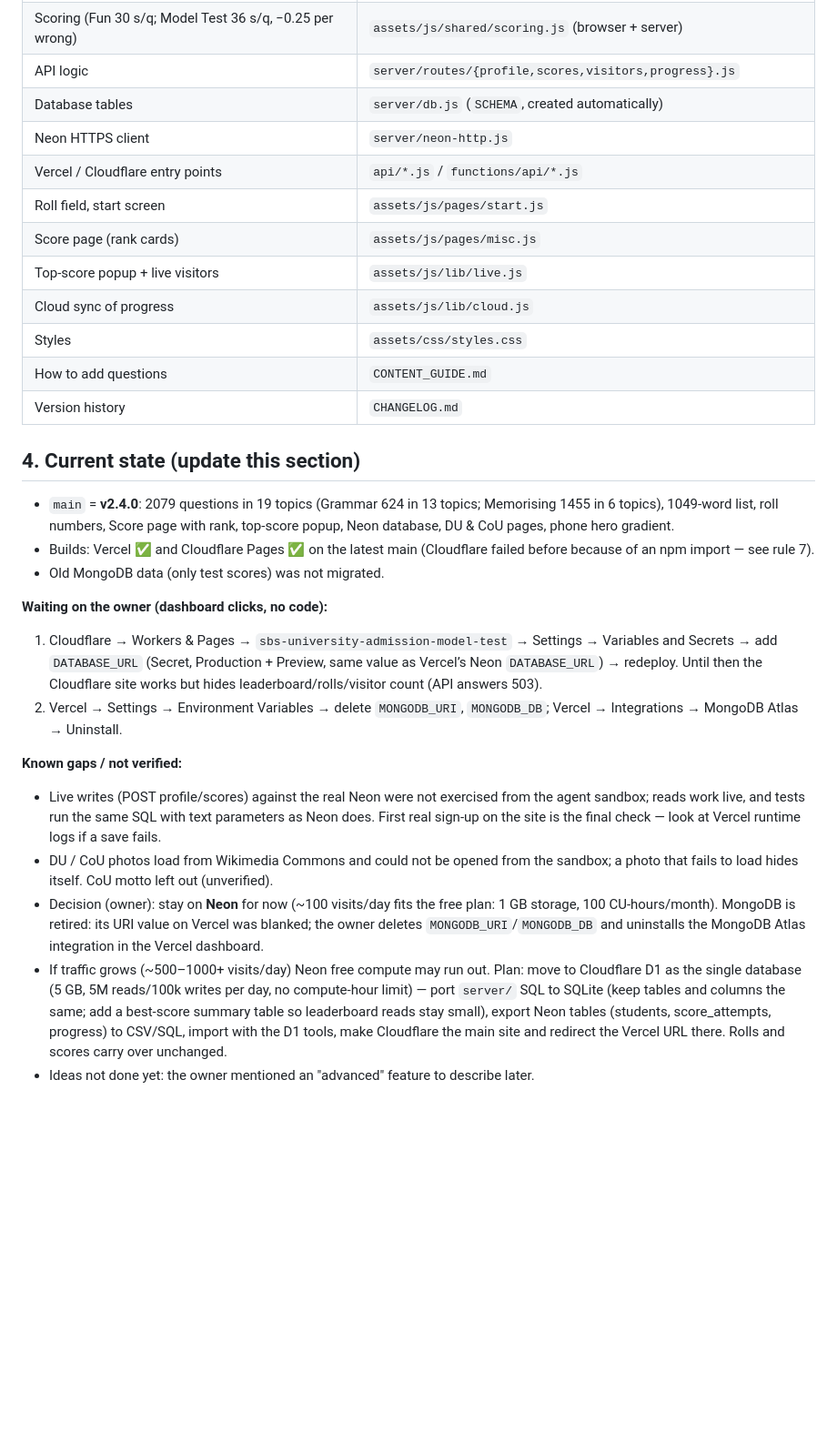
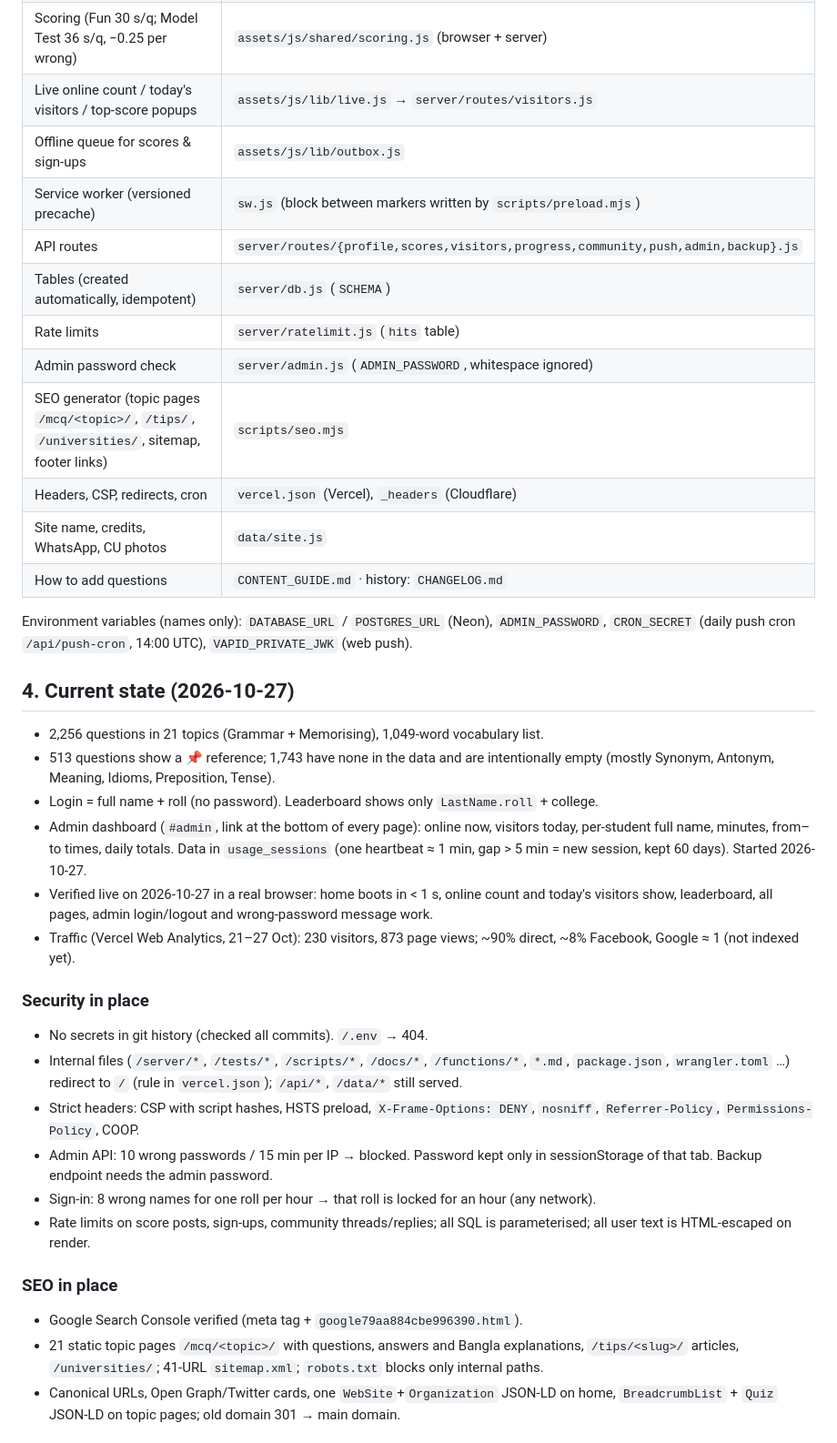
Before and after one commit to tuhin5060/University-model-test-sbs-updated, a Markdown page: HANDOFF.md, the part around one of its changes. Shown at 91% size. Drawn GitHub-style; blank space fills up the shorter version.

```diff
--- a/HANDOFF.md
+++ b/HANDOFF.md
@@ -60,48 +58,48 @@ no build step. API in `server/` backed by **Neon Postgres**, deployed on both
 | Scoring (Fun 30 s/q; Model Test 36 s/q, −0.25 per wrong) | `assets/js/shared/scoring.js` (browser + server) |
-| API logic | `server/routes/{profile,scores,visitors,progress}.js` |
-| Database tables | `server/db.js` (`SCHEMA`, created automatically) |
-| Neon HTTPS client | `server/neon-http.js` |
-| Vercel / Cloudflare entry points | `api/*.js` / `functions/api/*.js` |
-| Roll field, start screen | `assets/js/pages/start.js` |
-| Score page (rank cards) | `assets/js/pages/misc.js` |
-| Top-score popup + live visitors | `assets/js/lib/live.js` |
-| Cloud sync of progress | `assets/js/lib/cloud.js` |
-| Styles | `assets/css/styles.css` |
-| How to add questions | `CONTENT_GUIDE.md` |
-| Version history | `CHANGELOG.md` |
+| Live online count / today's visitors / top-score popups | `assets/js/lib/live.js` → `server/routes/visitors.js` |
+| Offline queue for scores & sign-ups | `assets/js/lib/outbox.js` |
+| Service worker (versioned precache) | `sw.js` (block between markers written by `scripts/preload.mjs`) |
+| API routes | `server/routes/{profile,scores,visitors,progress,community,push,admin,backup}.js` |
+| Tables (created automatically, idempotent) | `server/db.js` (`SCHEMA`) |
+| Rate limits | `server/ratelimit.js` (`hits` table) |
+| Admin password check | `server/admin.js` (`ADMIN_PASSWORD`, whitespace ignored) |
+| SEO generator (topic pages `/mcq/<topic>/`, `/tips/`, `/universities/`, sitemap, footer links) | `scripts/seo.mjs` |
+| Headers, CSP, redirects, cron | `vercel.json` (Vercel), `_headers` (Cloudflare) |
+| Site name, credits, WhatsApp, CU photos | `data/site.js` |
+| How to add questions | `CONTENT_GUIDE.md` · history: `CHANGELOG.md` |
 
-## 4. Current state (update this section)
-- `main` = **v2.4.0**: 2079 questions in 19 topics (Grammar 624 in 13 topics;
-  Memorising 1455 in 6 topics), 1049-word list, roll numbers, Score page with
-  rank, top-score popup, Neon database, DU & CoU pages, phone hero gradient.
-- Builds: Vercel ✅ and Cloudflare Pages ✅ on the latest main (Cloudflare failed
-  before because of an npm import — see rule 7).
-- Old MongoDB data (only test scores) was not migrated.
+Environment variables (names only): `DATABASE_URL` / `POSTGRES_URL` (Neon), `ADMIN_PASSWORD`,
+`CRON_SECRET` (daily push cron `/api/push-cron`, 14:00 UTC), `VAPID_PRIVATE_JWK` (web push).
 
-**Waiting on the owner (dashboard clicks, no code):**
-1. Cloudflare → Workers & Pages → `sbs-university-admission-model-test` → Settings →
-   Variables and Secrets → add `DATABASE_URL` (Secret, Production + Preview, same
-   value as Vercel’s Neon `DATABASE_URL`) → redeploy. Until then the Cloudflare site
-   works but hides leaderboard/rolls/visitor count (API answers 503).
-2. Vercel → Settings → Environment Variables → delete `MONGODB_URI`, `MONGODB_DB`;
-   Vercel → Integrations → MongoDB Atlas → Uninstall.
+## 4. Current state (2026-10-27)
+- 2,256 questions in 21 topics (Grammar + Memorising), 1,049-word vocabulary list.
+- 513 questions show a 📌 reference; 1,743 have none in the data and are intentionally empty
+  (mostly Synonym, Antonym, Meaning, Idioms, Preposition, Tense).
+- Login = full name + roll (no password). Leaderboard shows only `LastName.roll` + college.
+- Admin dashboard (`#admin`, link at the bottom of every page): online now, visitors today,
+  per-student full name, minutes, from–to times, daily totals. Data in `usage_sessions`
+  (one heartbeat ≈ 1 min, gap > 5 min = new session, kept 60 days). Started 2026-10-27.
+- Verified live on 2026-10-27 in a real browser: home boots in < 1 s, online count and
+  today's visitors show, leaderboard, all pages, admin login/logout and wrong-password message work.
+- Traffic (Vercel Web Analytics, 21–27 Oct): 230 visitors, 873 page views; ~90% direct,
+  ~8% Facebook, Google ≈ 1 (not indexed yet).
 
-**Known gaps / not verified:**
-- Live writes (POST profile/scores) against the real Neon were not exercised from the
-  agent sandbox; reads work live, and tests run the same SQL with text parameters
-  as Neon does. First real sign-up on the site is the final check — look at Vercel
-  runtime logs if a save fails.
-- DU / CoU photos load from Wikimedia Commons and could not be opened from the
-  sandbox; a photo that fails to load hides itself. CoU motto left out (unverified).
-- Decision (owner): stay on **Neon** for now (~100 visits/day fits the free plan:
-  1 GB storage, 100 CU-hours/month). MongoDB is retired: its URI value on Vercel
-  was blanked; the owner deletes `MONGODB_URI`/`MONGODB_DB` and uninstalls the
-  MongoDB Atlas integration in the Vercel dashboard.
-- If traffic grows (~500–1000+ visits/day) Neon free compute may run out. Plan:
-  move to Cloudflare D1 as the single database (5 GB, 5M reads/100k writes per
-  day, no compute-hour limit) — port `server/` SQL to SQLite (keep tables and
-  columns the same; add a best-score summary table so leaderboard reads stay
-  small), export Neon tables (students, score_attempts, progress) to CSV/SQL,
-  import with the D1 tools, make Cloudflare the main site and redirect the
-  Vercel URL there. Rolls and scores carry over unchanged.
-- Ideas not done yet: the owner mentioned an "advanced" feature to describe later.
+### Security in place
+- No secrets in git history (checked all commits). `/.env` → 404.
+- Internal files (`/server/*`, `/tests/*`, `/scripts/*`, `/docs/*`, `/functions/*`, `*.md`,
+  `package.json`, `wrangler.toml` …) redirect to `/` (rule in `vercel.json`); `/api/*`, `/data/*` still served.
+- Strict headers: CSP with script hashes, HSTS preload, `X-Frame-Options: DENY`, `nosniff`,
+  `Referrer-Policy`, `Permissions-Policy`, COOP.
+- Admin API: 10 wrong passwords / 15 min per IP → blocked. Password kept only in sessionStorage
+  of that tab. Backup endpoint needs the admin password.
+- Sign-in: 8 wrong names for one roll per hour → that roll is locked for an hour (any network).
+- Rate limits on score posts, sign-ups, community threads/replies; all SQL is parameterised;
+  all user text is HTML-escaped on render.
+
+### SEO in place
+- Google Search Console verified (meta tag + `google79aa884cbe996390.html`).
+- 21 static topic pages `/mcq/<topic>/` with questions, answers and Bangla explanations,
+  `/tips/<slug>/` articles, `/universities/`; 41-URL `sitemap.xml`; `robots.txt` blocks only internal paths.
+- Canonical URLs, Open Graph/Twitter cards, one `WebSite`+`Organization` JSON-LD on home,
+  `BreadcrumbList` + `Quiz` JSON-LD on topic pages; old domain 301 → main domain.
+
```
Also changed, not shown: other parts of HANDOFF.md (+65 -59 lines).
